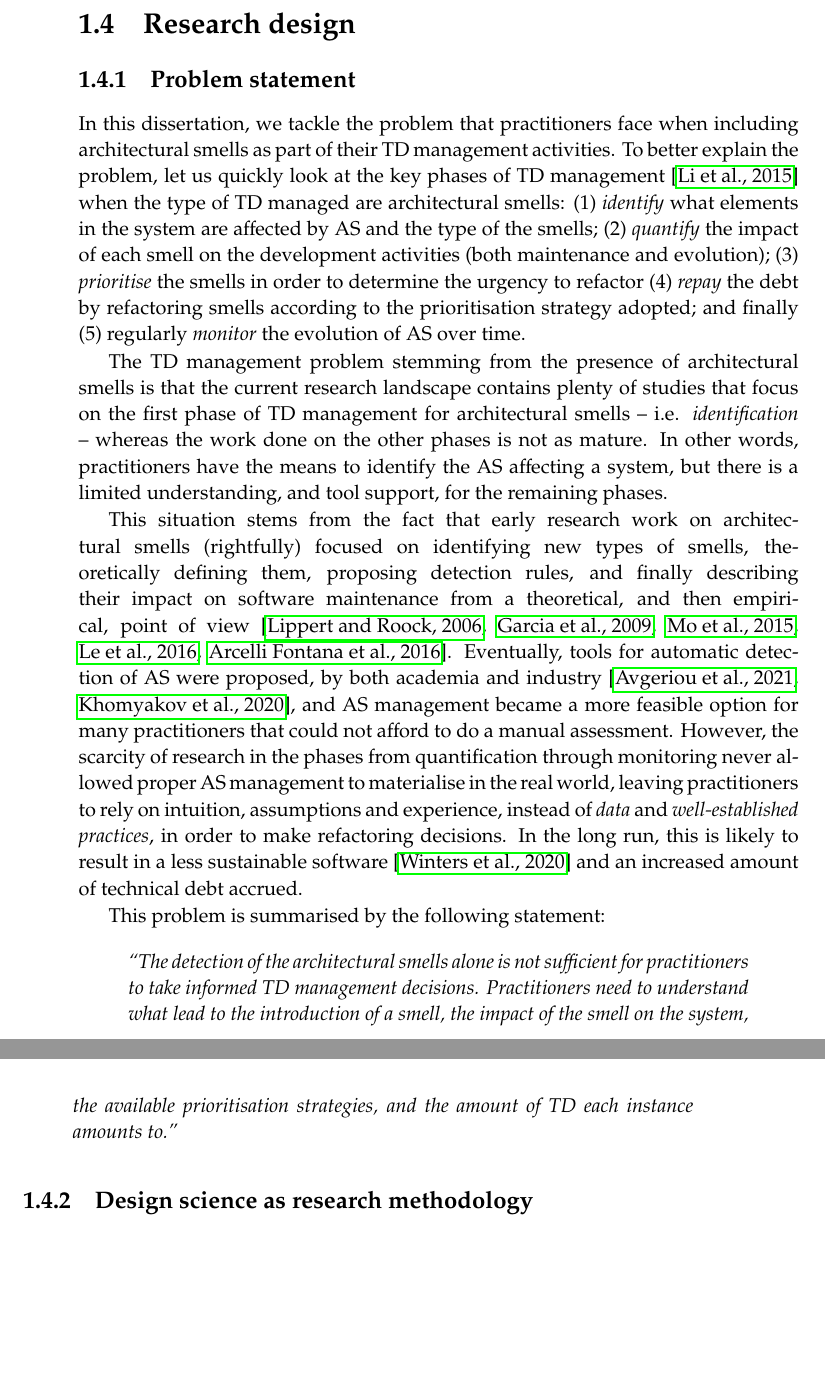
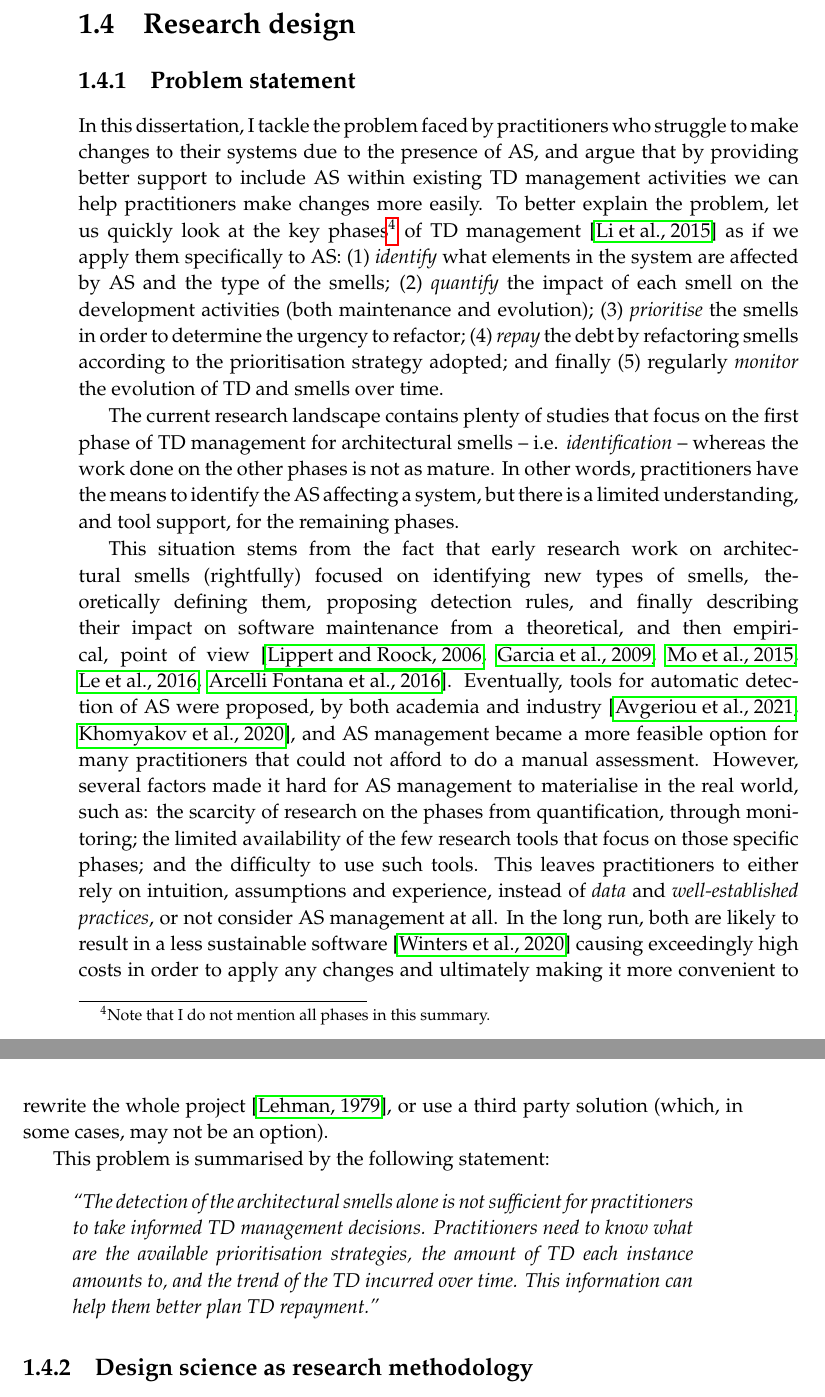
Before and after one commit to darius-sas/phd-dissertation, a LaTeX thesis (thesis.tex, which reads c1-intro.tex): two parts of pages 33 and 34 of 282, joined at a grey line, cut so that both start at the same text, the shorter picture padded with empty space. Compiled offline with pdfLaTeX.

Commit message:
Updates from Overleaf

```diff
--- a/c1-intro.tex
+++ b/c1-intro.tex
@@ -100,23 +100,22 @@ As part of the SDK4ED project, I also contributed to the open source version of
 
 \section{Research design}\label{sec:intro:research-design}
 \subsection{Problem statement}\label{sec:intro:problem-statement}
-In this dissertation, we tackle the problem that practitioners face when including architectural smells as part of their TD management activities.
-To better explain the problem, let us quickly look at the key phases of TD management \cite{Li2015} when the type of TD managed are architectural smells: (1) \emph{identify} what elements in the system are affected by AS and the type of the smells; (2) \emph{quantify} the impact of each smell on the development activities (both maintenance and evolution); (3) \emph{prioritise} the smells in order to determine the urgency to refactor %-- i.e. decide on whether to keep the smell (i.e. let it accrue interest) or refactor it (i.e. pay back the debt);
-(4) \emph{repay} the debt by refactoring smells according to the prioritisation strategy adopted; and finally (5) regularly \emph{monitor} the evolution of AS over time.
+In this dissertation, I tackle the problem faced by practitioners who struggle to make changes to their systems due to the presence of AS, and argue that by providing better support to include AS within existing TD management activities we can help practitioners make changes more easily. %practitioners face when including architectural smells as part of their TD management activities.
+To better explain the problem, let us quickly look at the key phases\footnote{Note that I do not mention all phases in this summary.} of TD management \cite{Li2015} as if we apply them specifically to AS: (1) \emph{identify} what elements in the system are affected by AS and the type of the smells; (2) \emph{quantify} the impact of each smell on the development activities (both maintenance and evolution); (3) \emph{prioritise} the smells in order to determine the urgency to refactor; (4) \emph{repay} the debt by refactoring smells according to the prioritisation strategy adopted; and finally (5) regularly \emph{monitor} the evolution of TD and smells over time.
 
-The TD management problem stemming from the presence of architectural smells is that the current research landscape contains plenty of studies that focus on the first phase of TD management for architectural smells -- i.e.  \emph{identification} -- whereas the work done on the other phases is not as mature.
+The current research landscape contains plenty of studies that focus on the first phase of TD management for architectural smells -- i.e.  \emph{identification} -- whereas the work done on the other phases is not as mature.
 In other words, practitioners have the means to identify the AS affecting a system, but there is a limited understanding, and tool support, for the remaining phases.
 
 This situation stems from the fact that early research work on architectural smells (rightfully) focused on identifying new types of smells, theoretically defining them, proposing detection rules, and finally describing their impact on software maintenance from a theoretical, and then empirical, point of view \cite{Lippert2006,Garcia2009,Mo2015,Le2016,Arcelli2016}.
 Eventually, tools for automatic detection of AS were proposed, by both academia and industry \cite{Avgeriou2021,Khomyakov2020}, and AS management became a more feasible option for many practitioners that could not afford to do a manual assessment.
-However, the scarcity of research in the phases from quantification through monitoring never allowed proper AS management to materialise in the real world, leaving practitioners to rely on intuition, assumptions and experience, instead of \emph{data} and \emph{well-established practices}, in order to make refactoring decisions.
-In the long run, this is likely to result in a less sustainable software \cite{Winters2020} and an increased amount of technical debt accrued.
-%Ultimately, the scarcity of research in the phases from quantification through monitoring severely limits the options available for practitioners, who have to rely on intuition, instead of data, and on experience, instead of well-established practices, in order to make refactoring decisions.
+However, several factors made it hard for AS management to materialise in the real world, such as: the scarcity of research on the phases from quantification, through monitoring; the limited availability of the few research tools that focus on those specific phases; and the difficulty to use such tools.
+This leaves practitioners to either rely on intuition, assumptions and experience, instead of \emph{data} and \emph{well-established practices}, or not consider AS management at all.
+In the long run, both are likely to result in a less sustainable software \cite{Winters2020} causing exceedingly high costs in order to apply any changes and ultimately making it more convenient to rewrite the whole project \cite{Lehman1979}, or use a third party solution (which, in some cases, may not be an option).
 
 This problem is summarised by the following statement:
 \begin{quote}\itshape
     ``The detection of the architectural smells alone is not sufficient for practitioners to take informed TD management decisions.
-    Practitioners need to understand what lead to the introduction of a smell, the impact of the smell on the system, the available prioritisation strategies, and the amount of TD each instance amounts to.''
+    Practitioners need to know what are the available prioritisation strategies, the amount of TD each instance amounts to, and the trend of the TD incurred over time. This information can help them better plan TD repayment.''
 \end{quote}
 
 \subsection{Design science as research methodology}
```
